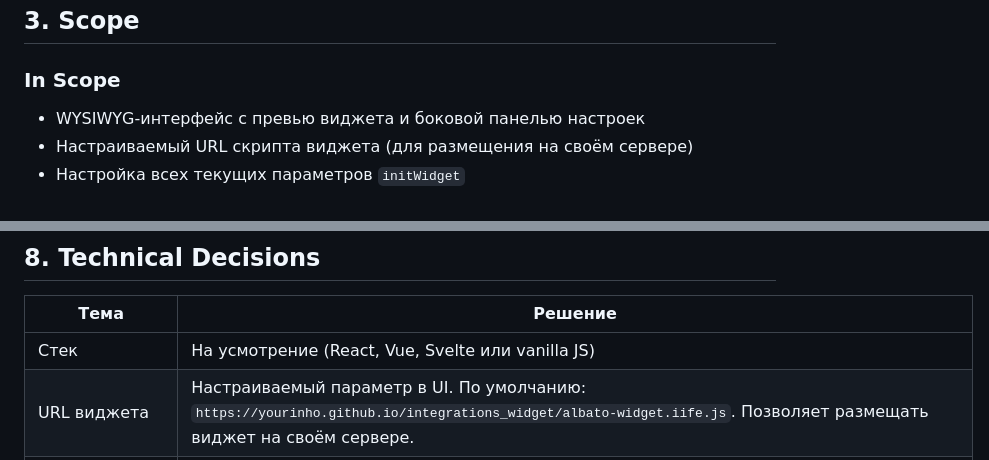
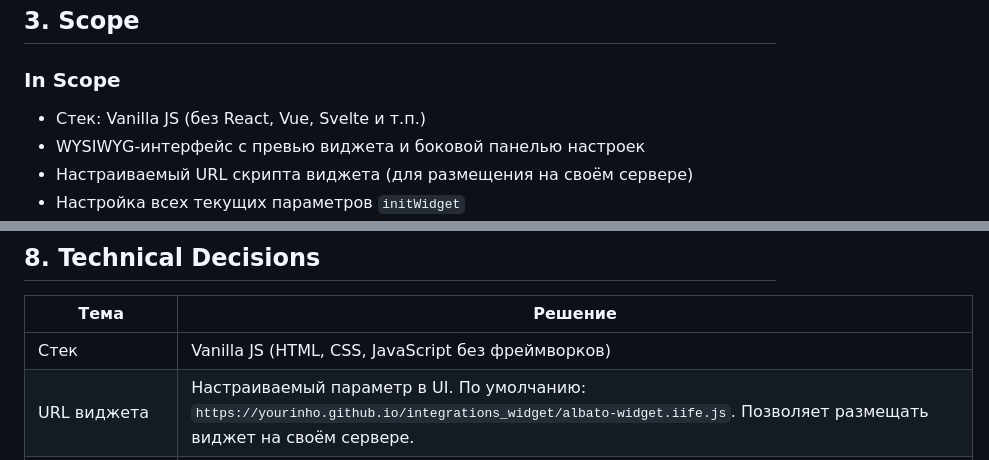
Before and after one commit to yourinho/integrations_widget, a Markdown page: WYSIWYG_CONFIGURATOR_PRD.md, 2 parts joined by grey strips. Drawn GitHub-style.

Commit message:
Update wysiwyg prd

```diff
--- a/WYSIWYG_CONFIGURATOR_PRD.md
+++ b/WYSIWYG_CONFIGURATOR_PRD.md
@@ -49,6 +49,7 @@
 ## 3. Scope
 
 ### In Scope
+- Стек: Vanilla JS (без React, Vue, Svelte и т.п.)
 - WYSIWYG-интерфейс с превью виджета и боковой панелью настроек
 - Настраиваемый URL скрипта виджета (для размещения на своём сервере)
 - Настройка всех текущих параметров `initWidget`
@@ -237,7 +238,7 @@
 
 | Тема | Решение |
 |------|---------|
-| Стек | На усмотрение (React, Vue, Svelte или vanilla JS) |
+| Стек | Vanilla JS (HTML, CSS, JavaScript без фреймворков) |
 | URL виджета | Настраиваемый параметр в UI. По умолчанию: `https://yourinho.github.io/integrations_widget/albato-widget.iife.js`. Позволяет размещать виджет на своём сервере. |
 | Режим обновления превью | В реальном времени при изменении параметров |
 | Формат кода в модалке | Только фрагмент (div + script), не полная страница |
```
